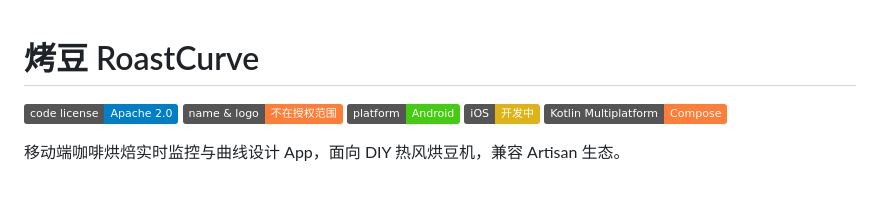
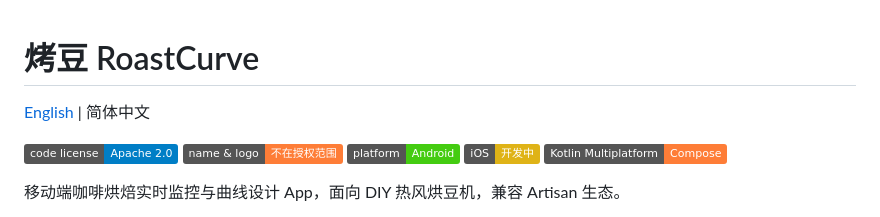
Before and after one commit to MDx-MoJe/RoastCurve, a Markdown page: README.md, the part around the change. Rendered like a GitHub page; badges without logos; blank space fills up the shorter version.

Commit message:
README 双语化：新增 README_EN.md（英文版）+ 中文版顶部语言切换链接

```diff
--- a/README.md
+++ b/README.md
@@ -1,4 +1,6 @@
 # 烤豆 RoastCurve
+
+[English](README_EN.md) | 简体中文
 
 [![License](https://img.shields.io/badge/code%20license-Apache%202.0-blue)](LICENSE) [![Trademark](https://img.shields.io/badge/name%20%26%20logo-%E4%B8%8D%E5%9C%A8%E6%8E%88%E6%9D%83%E8%8C%83%E5%9B%B4-important)](NOTICE.txt)
 [![Platform](https://img.shields.io/badge/platform-Android-brightgreen)](#)
```
Also changed, not shown: README_EN.md (added, +95 -0 lines).
